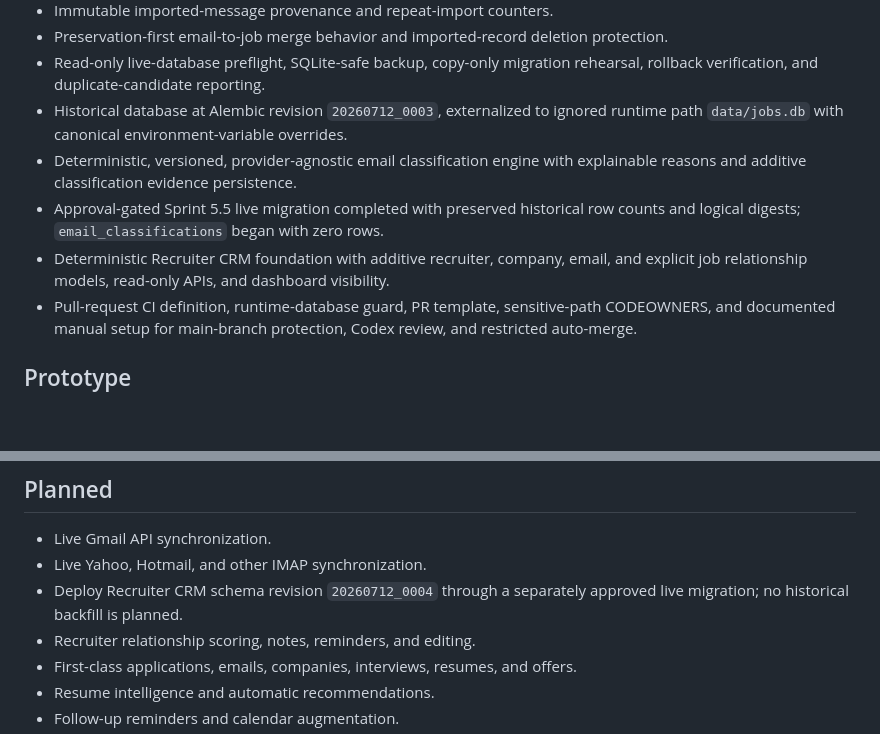
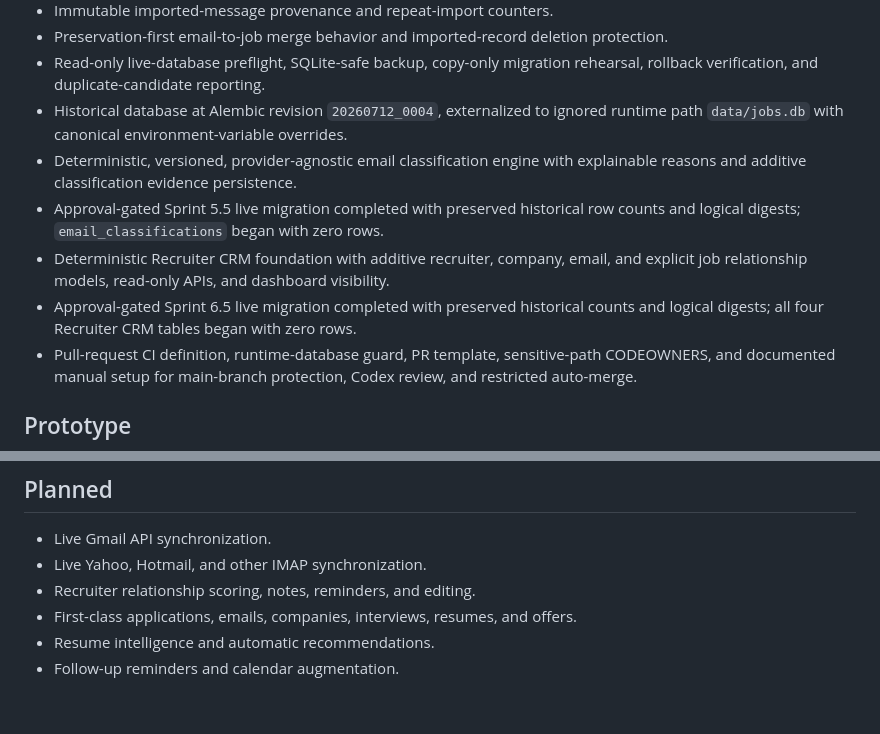
Before and after one commit to Cryptomaniac1/job-search-intelligence, a Markdown page: CURRENT_STATUS.md, 2 parts joined by grey strips. Rendered like a GitHub page; blank space fills up the shorter version.

```diff
--- a/CURRENT_STATUS.md
+++ b/CURRENT_STATUS.md
@@ -20,7 +20,7 @@ the product and architecture documents remain part of the roadmap unless explici
 - Preservation-first email-to-job merge behavior and imported-record deletion protection.
 - Read-only live-database preflight, SQLite-safe backup, copy-only migration rehearsal, rollback
   verification, and duplicate-candidate reporting.
-- Historical database at Alembic revision `20260712_0003`, externalized to ignored runtime path
+- Historical database at Alembic revision `20260712_0004`, externalized to ignored runtime path
   `data/jobs.db` with canonical environment-variable overrides.
 - Deterministic, versioned, provider-agnostic email classification engine with explainable reasons
   and additive classification evidence persistence.
@@ -28,6 +28,8 @@ the product and architecture documents remain part of the roadmap unless explici
   logical digests; `email_classifications` began with zero rows.
 - Deterministic Recruiter CRM foundation with additive recruiter, company, email, and explicit job
   relationship models, read-only APIs, and dashboard visibility.
+- Approval-gated Sprint 6.5 live migration completed with preserved historical counts and logical
+  digests; all four Recruiter CRM tables began with zero rows.
 - Pull-request CI definition, runtime-database guard, PR template, sensitive-path CODEOWNERS, and
   documented manual setup for main-branch protection, Codex review, and restricted auto-merge.
 
@@ -54,8 +56,6 @@ requirements or production reliability goals.
 
 - Live Gmail API synchronization.
 - Live Yahoo, Hotmail, and other IMAP synchronization.
-- Deploy Recruiter CRM schema revision `20260712_0004` through a separately approved live
-  migration; no historical backfill is planned.
 - Recruiter relationship scoring, notes, reminders, and editing.
 - First-class applications, emails, companies, interviews, resumes, and offers.
 - Resume intelligence and automatic recommendations.
```
Also changed, not shown: DATABASE.md (+3 -1 lines), docs/LIVE_DATABASE_MIGRATION_RUNBOOK.md (+27 -0 lines).
